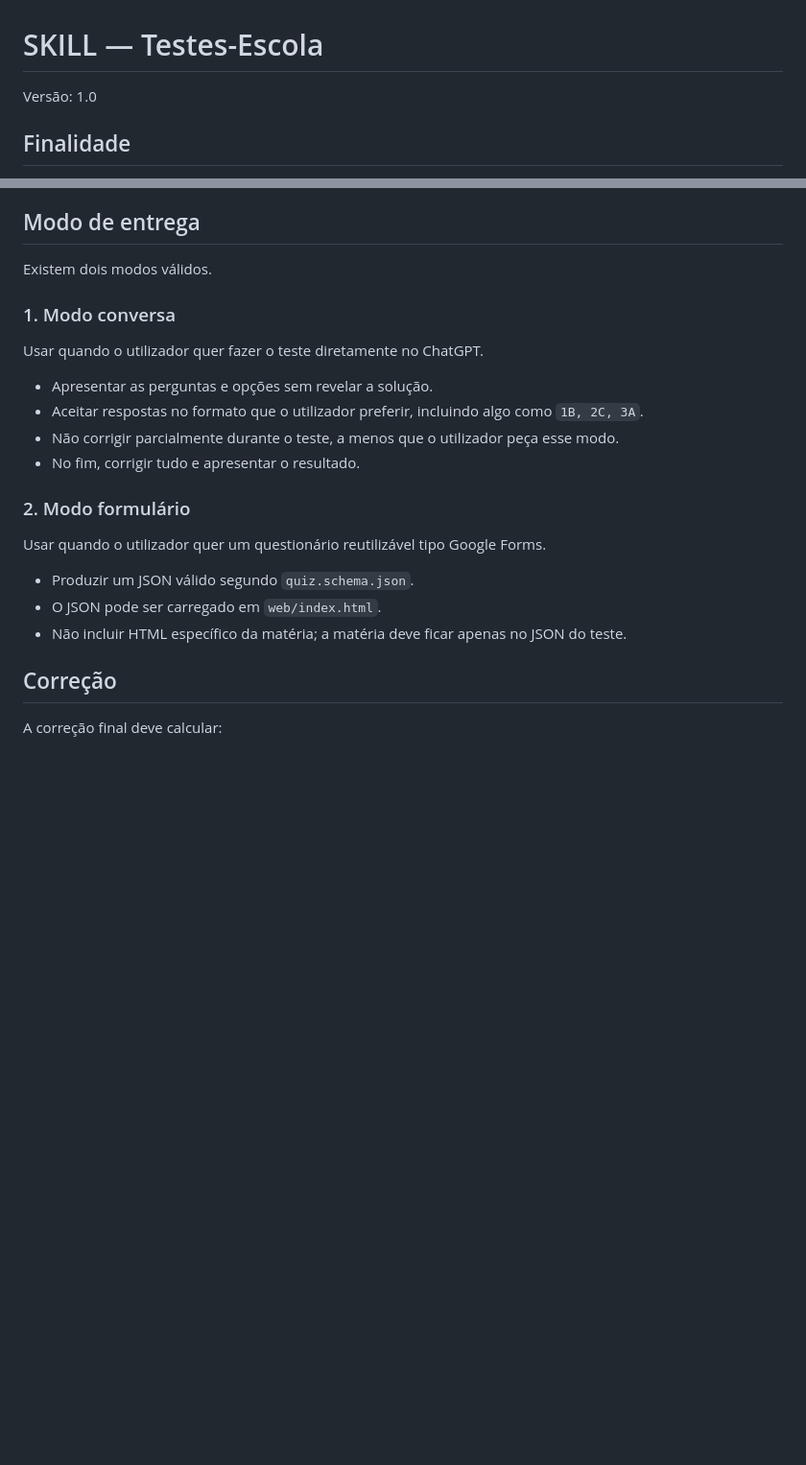
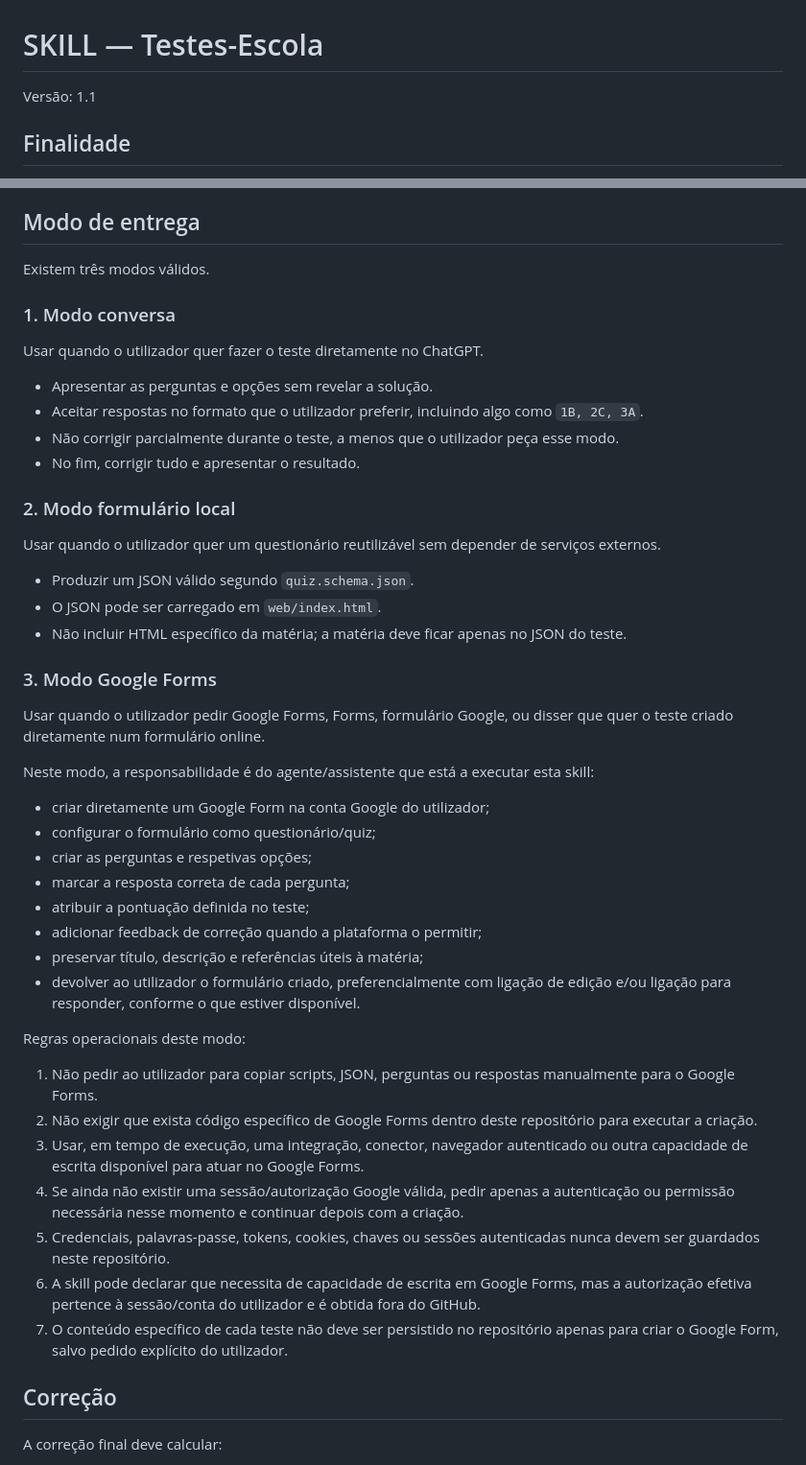
Before and after one commit to atsisqual/Testes-Escola, a Markdown page: SKILL.md, 2 parts joined by grey strips. Shown at 96% size. GitHub-like rendering; blank space fills up the shorter version.

Commit message:
Define direct Google Forms creation workflow

```diff
--- a/SKILL.md
+++ b/SKILL.md
@@ -1,6 +1,6 @@
 # SKILL — Testes-Escola
 
-Versão: 1.0
+Versão: 1.1
 
 ## Finalidade
 
@@ -64,7 +64,7 @@ Quando a matéria permitir, misturar:
 
 ## Modo de entrega
 
-Existem dois modos válidos.
+Existem três modos válidos.
 
 ### 1. Modo conversa
 
@@ -75,13 +75,38 @@ Usar quando o utilizador quer fazer o teste diretamente no ChatGPT.
 - Não corrigir parcialmente durante o teste, a menos que o utilizador peça esse modo.
 - No fim, corrigir tudo e apresentar o resultado.
 
-### 2. Modo formulário
+### 2. Modo formulário local
 
-Usar quando o utilizador quer um questionário reutilizável tipo Google Forms.
+Usar quando o utilizador quer um questionário reutilizável sem depender de serviços externos.
 
 - Produzir um JSON válido segundo `quiz.schema.json`.
 - O JSON pode ser carregado em `web/index.html`.
 - Não incluir HTML específico da matéria; a matéria deve ficar apenas no JSON do teste.
+
+### 3. Modo Google Forms
+
+Usar quando o utilizador pedir Google Forms, Forms, formulário Google, ou disser que quer o teste criado diretamente num formulário online.
+
+Neste modo, a responsabilidade é do agente/assistente que está a executar esta skill:
+
+- criar diretamente um Google Form na conta Google do utilizador;
+- configurar o formulário como questionário/quiz;
+- criar as perguntas e respetivas opções;
+- marcar a resposta correta de cada pergunta;
+- atribuir a pontuação definida no teste;
+- adicionar feedback de correção quando a plataforma o permitir;
+- preservar título, descrição e referências úteis à matéria;
+- devolver ao utilizador o formulário criado, preferencialmente com ligação de edição e/ou ligação para responder, conforme o que estiver disponível.
+
+Regras operacionais deste modo:
+
+1. Não pedir ao utilizador para copiar scripts, JSON, perguntas ou respostas manualmente para o Google Forms.
+2. Não exigir que exista código específico de Google Forms dentro deste repositório para executar a criação.
+3. Usar, em tempo de execução, uma integração, conector, navegador autenticado ou outra capacidade de escrita disponível para atuar no Google Forms.
+4. Se ainda não existir uma sessão/autorização Google válida, pedir apenas a autenticação ou permissão necessária nesse momento e continuar depois com a criação.
+5. Credenciais, palavras-passe, tokens, cookies, chaves ou sessões autenticadas nunca devem ser guardados neste repositório.
+6. A skill pode declarar que necessita de capacidade de escrita em Google Forms, mas a autorização efetiva pertence à sessão/conta do utilizador e é obtida fora do GitHub.
+7. O conteúdo específico de cada teste não deve ser persistido no repositório apenas para criar o Google Form, salvo pedido explícito do utilizador.
 
 ## Correção
 
```
